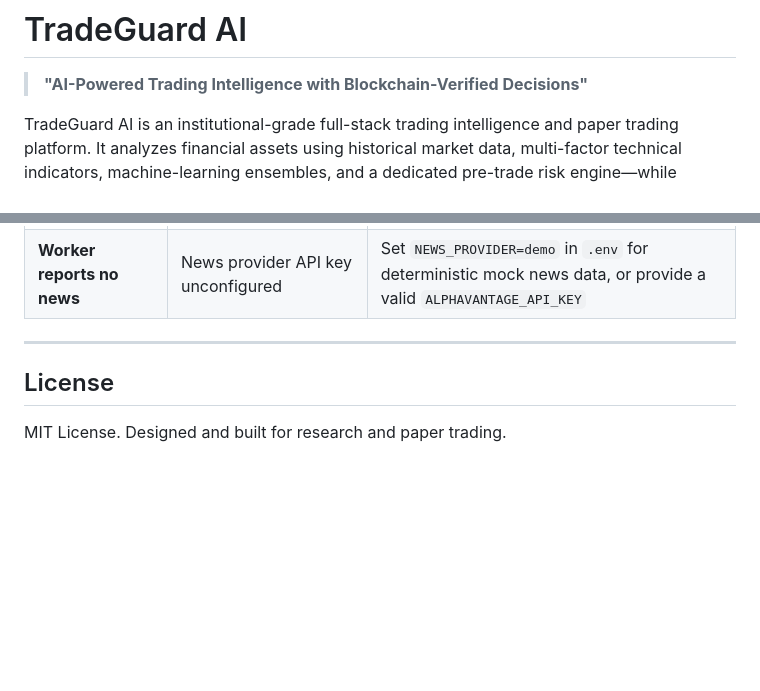
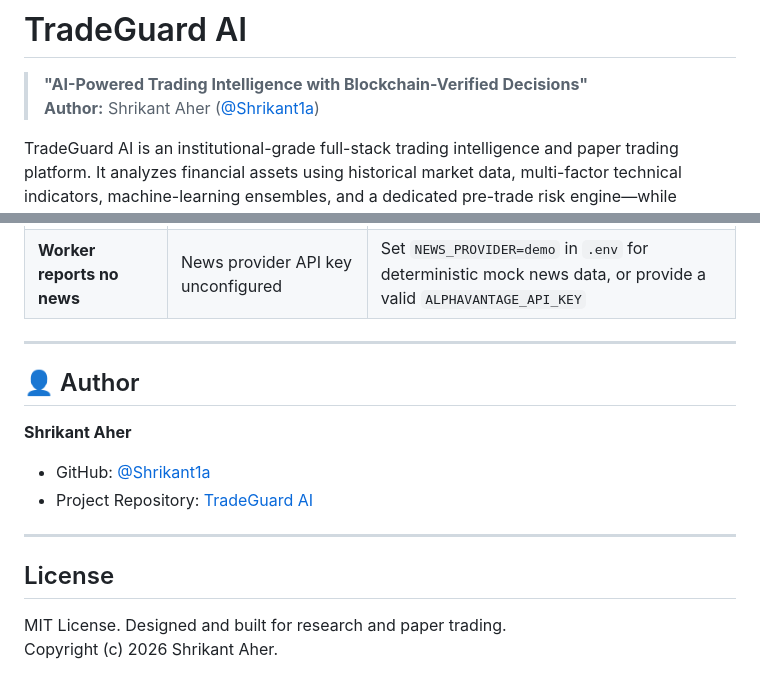
Before and after one commit to Shrikant1a/TradeGuard-AI, a Markdown page: README.md, 2 parts joined by grey strips. Rendered like a GitHub page; blank space fills up the shorter version.

Commit message:
docs: add author Shrikant Aher to README

```diff
--- a/README.md
+++ b/README.md
@@ -1,6 +1,7 @@
 # TradeGuard AI
 
 > **"AI-Powered Trading Intelligence with Blockchain-Verified Decisions"**
+> **Author:** Shrikant Aher ([@Shrikant1a](https://github.com/Shrikant1a))
 
 TradeGuard AI is an institutional-grade full-stack trading intelligence and paper trading platform. It analyzes financial assets using historical market data, multi-factor technical indicators, machine-learning ensembles, and a dedicated pre-trade risk engine—while publishing cryptographic proof of every trade signal onto the **Stellar Soroban** blockchain.
 
@@ -686,6 +687,15 @@ The Next.js frontend is configured to connect to your Dockerized FastAPI backend
 
 ---
 
+## 👤 Author
+
+**Shrikant Aher**
+- GitHub: [@Shrikant1a](https://github.com/Shrikant1a)
+- Project Repository: [TradeGuard AI](https://github.com/Shrikant1a/TradeGuard-AI)
+
+---
+
 ## License
 
 MIT License. Designed and built for research and paper trading.
+Copyright (c) 2026 Shrikant Aher.
```
